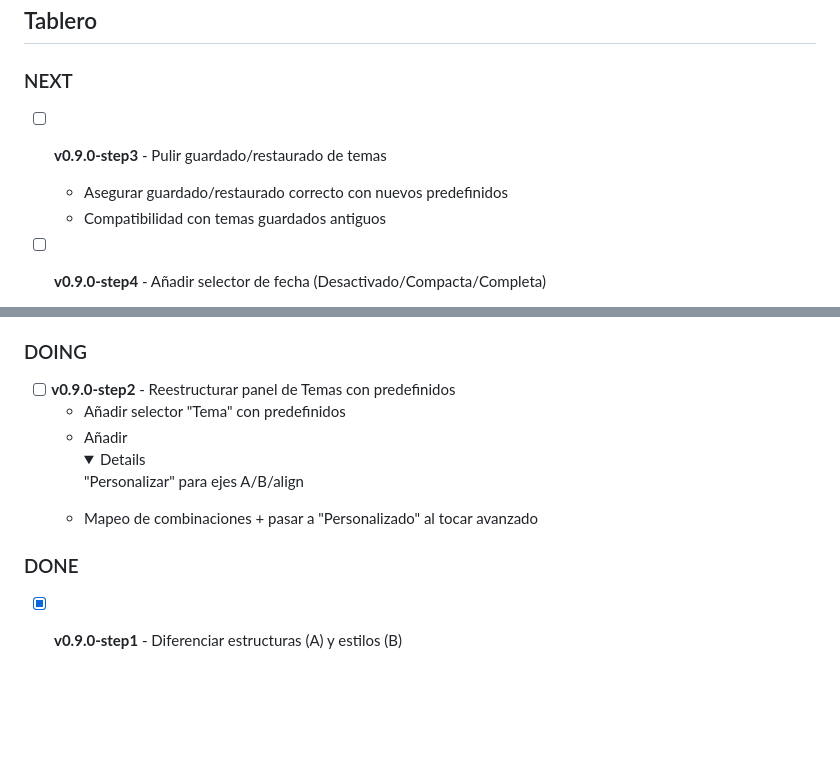
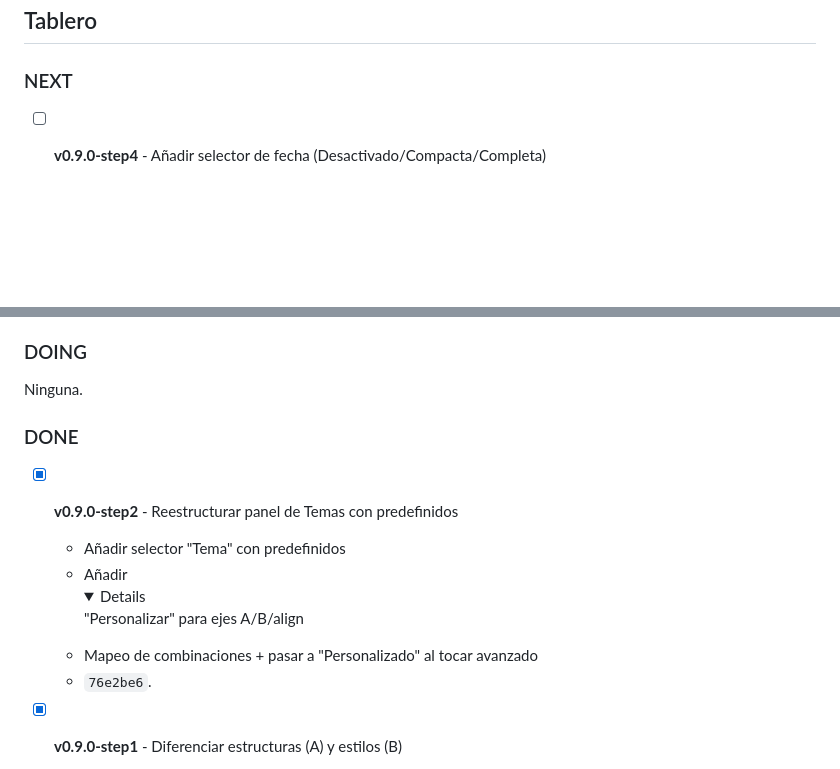
Before and after one commit to braiidev/screensaver, a Markdown page: TODO.md, 2 parts joined by grey strips. Drawn GitHub-style; folded sections open; blank space fills up the shorter version.

Commit message:
v0.8.9: sincroniza TODO con step2
Archivos:

- TODO.md

Detalle:

- Mueve step2 a DONE

```diff
--- a/TODO.md
+++ b/TODO.md
@@ -22,10 +22,6 @@ se manejan con el mando del Chromecast sin raton.
 
 ### NEXT
 
-- [ ] **v0.9.0-step3** - Pulir guardado/restaurado de temas
-  - Asegurar guardado/restaurado correcto con nuevos predefinidos
-  - Compatibilidad con temas guardados antiguos
-
 - [ ] **v0.9.0-step4** - Añadir selector de fecha (Desactivado/Compacta/Completa)
   - Unificar fecha junto al reloj
   - Usar Intl.DateTimeFormat en español
@@ -38,12 +34,15 @@ se manejan con el mando del Chromecast sin raton.
 
 ### DOING
 
-- [ ] **v0.9.0-step2** - Reestructurar panel de Temas con predefinidos
+Ninguna.
+
+### DONE
+
+- [x] **v0.9.0-step2** - Reestructurar panel de Temas con predefinidos
   - Añadir selector "Tema" con predefinidos
   - Añadir <details> "Personalizar" para ejes A/B/align
   - Mapeo de combinaciones + pasar a "Personalizado" al tocar avanzado
-
-### DONE
+  - `76e2be6`.
 
 - [x] **v0.9.0-step1** - Diferenciar estructuras (A) y estilos (B)
   - Agrandar diferencias entre minimal/clasico/compacto/tv en themes.css
```
